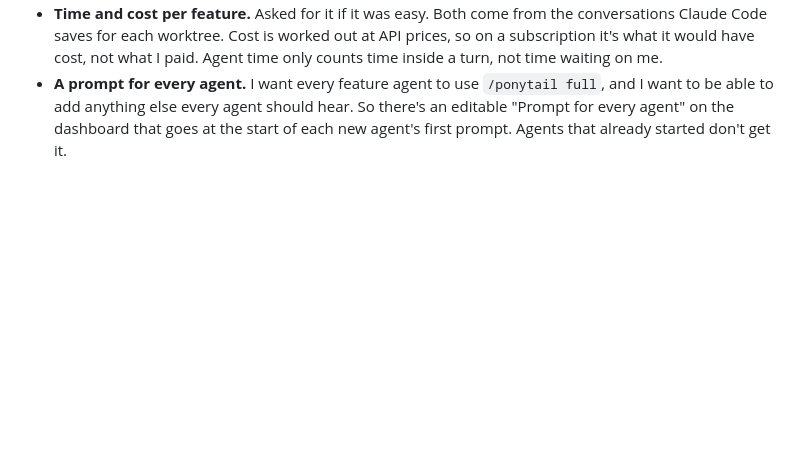
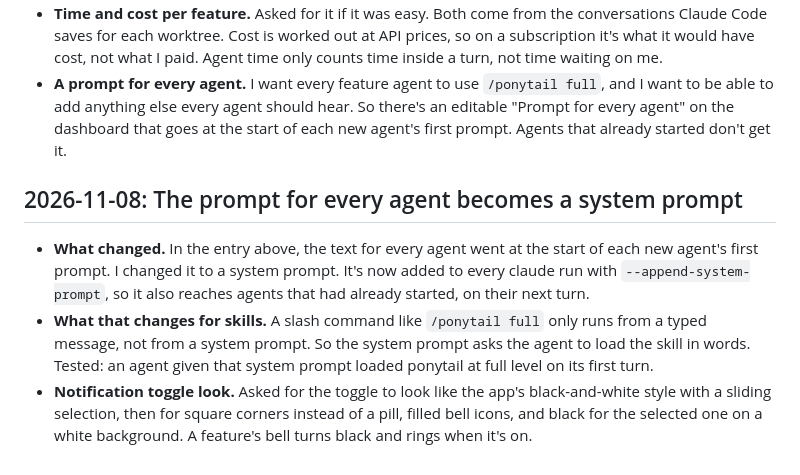
Before and after one commit to comp4020-agentic-coding-studio/comp4020-final-ohlai, a Markdown page: notes/decisions.md, the part around the change. Drawn GitHub-style; blank space fills up the shorter version.

Commit message:
Notes: every-agent text is now a system prompt; toggle restyle
Co-Authored-By: Claude Opus 5.5 <noreply@anthropic.com>

```diff
--- a/notes/decisions.md
+++ b/notes/decisions.md
@@ -269,3 +269,18 @@ Follows the 2026-11-07 entry above. Built in `COMP4020/meta/`.
   should hear. So there's an editable "Prompt for every agent" on the
   dashboard that goes at the start of each new agent's first prompt. Agents
   that already started don't get it.
+
+## 2026-11-08: The prompt for every agent becomes a system prompt
+
+- **What changed.** In the entry above, the text for every agent went at the
+  start of each new agent's first prompt. I changed it to a system prompt.
+  It's now added to every claude run with `--append-system-prompt`, so it
+  also reaches agents that had already started, on their next turn.
+- **What that changes for skills.** A slash command like `/ponytail full`
+  only runs from a typed message, not from a system prompt. So the system
+  prompt asks the agent to load the skill in words. Tested: an agent given
+  that system prompt loaded ponytail at full level on its first turn.
+- **Notification toggle look.** Asked for the toggle to look like the app's
+  black-and-white style with a sliding selection, then for square corners
+  instead of a pill, filled bell icons, and black for the selected one on a
+  white background. A feature's bell turns black and rings when it's on.
```
Also changed, not shown: notes/sessions/2026-11-07.md (+5 -0 lines).
